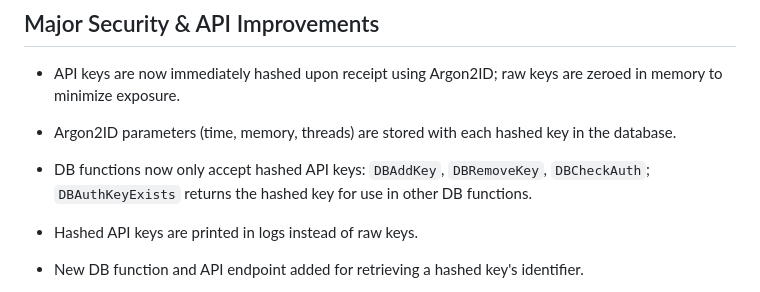
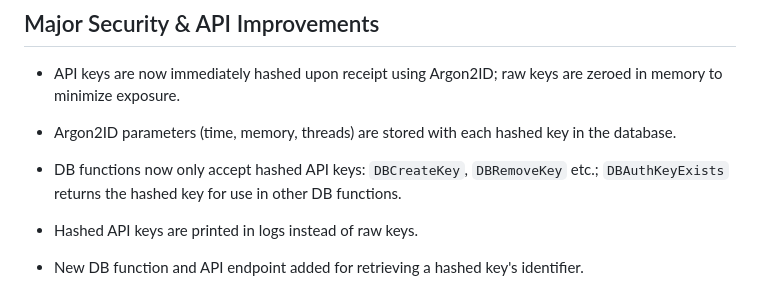
Before and after one commit to Ninjapenguin16/JoePoints, a Markdown page: changes.md, the part around the change. GitHub-like rendering.

Commit message:
Update incorrect mention of DB functions in change log

```diff
--- a/changes.md
+++ b/changes.md
@@ -4,7 +4,7 @@
 
 * API keys are now immediately hashed upon receipt using Argon2ID; raw keys are zeroed in memory to minimize exposure.
 * Argon2ID parameters (time, memory, threads) are stored with each hashed key in the database.
-* DB functions now only accept hashed API keys: `DBAddKey`, `DBRemoveKey`, `DBCheckAuth`; `DBAuthKeyExists` returns the hashed key for use in other DB functions.
+* DB functions now only accept hashed API keys: `DBCreateKey`, `DBRemoveKey` etc.; `DBAuthKeyExists` returns the hashed key for use in other DB functions.
 * Hashed API keys are printed in logs instead of raw keys.
 * New DB function and API endpoint added for retrieving a hashed key's identifier.
 * Password hashing and API key handling now fully compliant with updated security practices.
```
